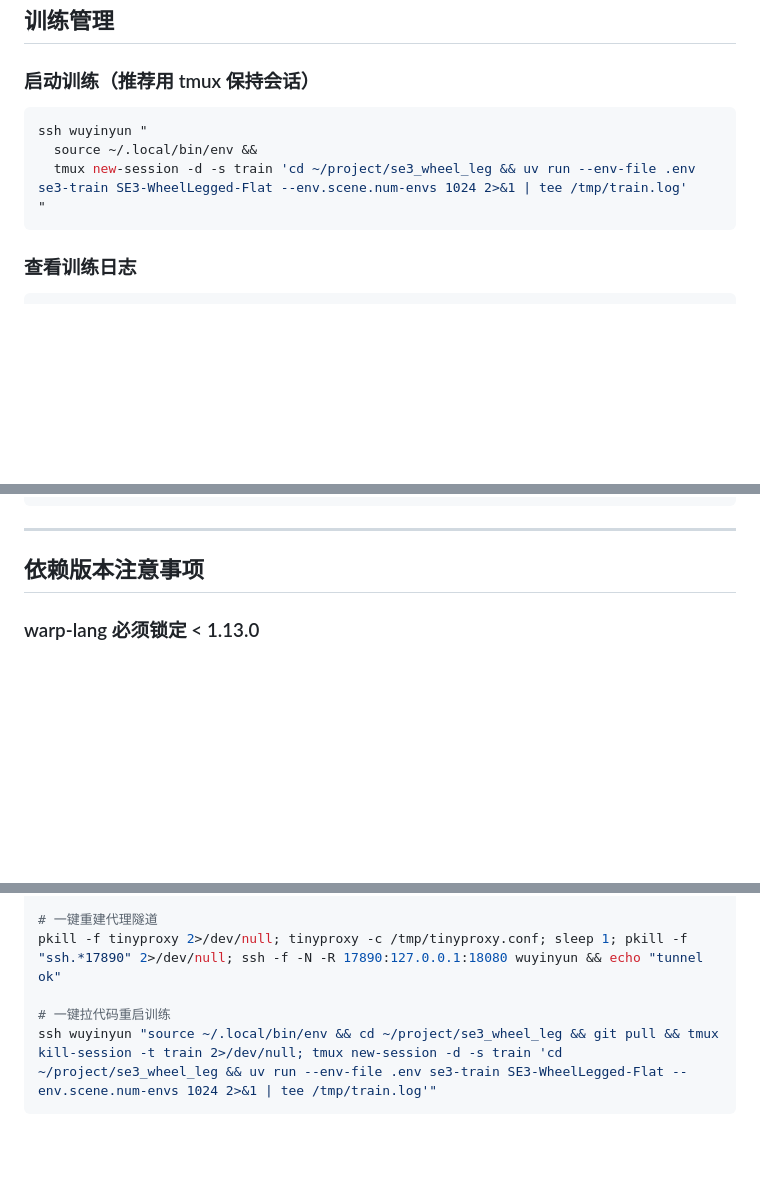
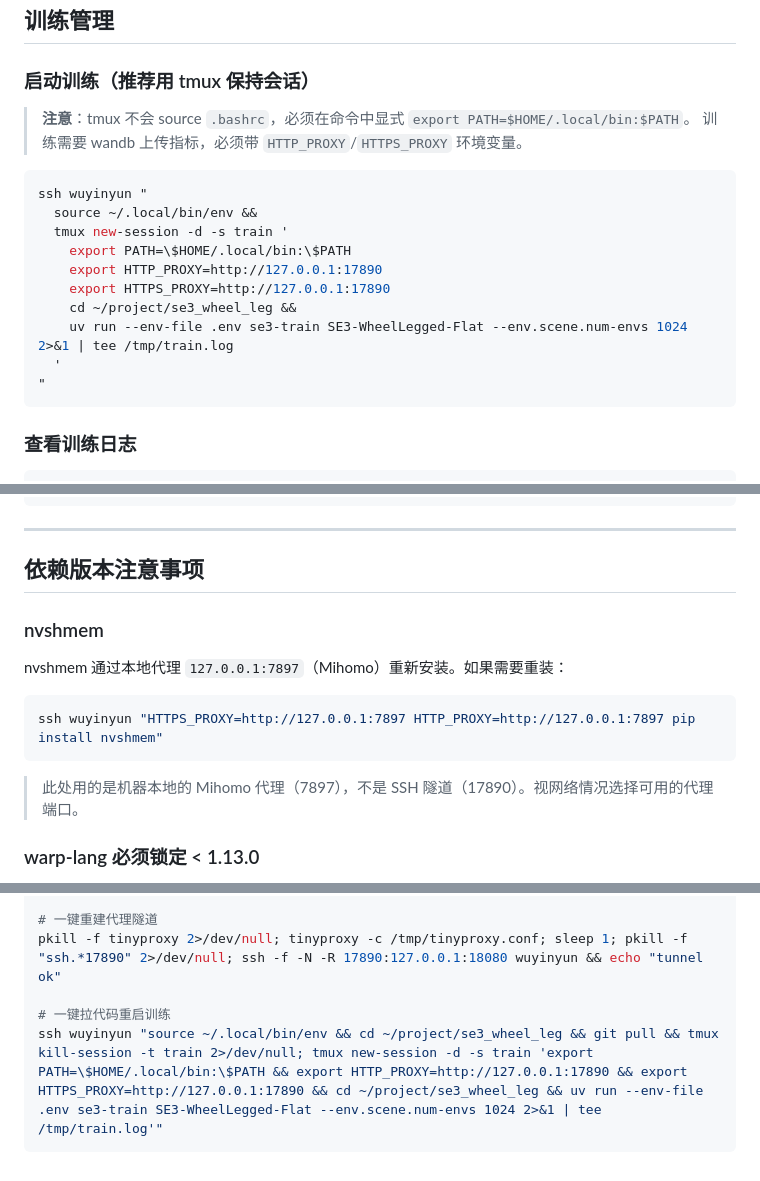
Before and after one commit to 3SE-Competitive-Robotics-Team/se3_rl, a Markdown page: docs/wuyinyun.md, 3 parts joined by grey strips. Drawn GitHub-style; blank space fills up the shorter version.

````diff
--- a/docs/wuyinyun.md
+++ b/docs/wuyinyun.md
@@ -164,10 +164,19 @@ ssh wuyinyun "source ~/.local/bin/env && cd ~/project/se3_wheel_leg && git pull
 
 ### 启动训练（推荐用 tmux 保持会话）
 
+> **注意**：tmux 不会 source `.bashrc`，必须在命令中显式 `export PATH=$HOME/.local/bin:$PATH`。
+> 训练需要 wandb 上传指标，必须带 `HTTP_PROXY`/`HTTPS_PROXY` 环境变量。
+
 ```bash
 ssh wuyinyun "
   source ~/.local/bin/env &&
-  tmux new-session -d -s train 'cd ~/project/se3_wheel_leg && uv run --env-file .env se3-train SE3-WheelLegged-Flat --env.scene.num-envs 1024 2>&1 | tee /tmp/train.log'
+  tmux new-session -d -s train '
+    export PATH=\$HOME/.local/bin:\$PATH
+    export HTTP_PROXY=http://127.0.0.1:17890
+    export HTTPS_PROXY=http://127.0.0.1:17890
+    cd ~/project/se3_wheel_leg &&
+    uv run --env-file .env se3-train SE3-WheelLegged-Flat --env.scene.num-envs 1024 2>&1 | tee /tmp/train.log
+  '
 "
 ```
 
@@ -213,6 +222,16 @@ ssh wuyinyun "nvidia-smi --query-gpu=utilization.gpu,memory.used,memory.total,te
 ---
 
 ## 依赖版本注意事项
+
+### nvshmem
+
+nvshmem 通过本地代理 `127.0.0.1:7897`（Mihomo）重新安装。如果需要重装：
+
+```bash
+ssh wuyinyun "HTTPS_PROXY=http://127.0.0.1:7897 HTTP_PROXY=http://127.0.0.1:7897 pip install nvshmem"
+```
+
+> 此处用的是机器本地的 Mihomo 代理（7897），不是 SSH 隧道（17890）。视网络情况选择可用的代理端口。
 
 ### warp-lang 必须锁定 < 1.13.0
 
@@ -344,5 +363,5 @@ ssh wuyinyun "nvidia-smi --query-gpu=utilization.gpu,memory.used,temperature.gpu
 pkill -f tinyproxy 2>/dev/null; tinyproxy -c /tmp/tinyproxy.conf; sleep 1; pkill -f "ssh.*17890" 2>/dev/null; ssh -f -N -R 17890:127.0.0.1:18080 wuyinyun && echo "tunnel ok"
 
 # 一键拉代码重启训练
-ssh wuyinyun "source ~/.local/bin/env && cd ~/project/se3_wheel_leg && git pull && tmux kill-session -t train 2>/dev/null; tmux new-session -d -s train 'cd ~/project/se3_wheel_leg && uv run --env-file .env se3-train SE3-WheelLegged-Flat --env.scene.num-envs 1024 2>&1 | tee /tmp/train.log'"
+ssh wuyinyun "source ~/.local/bin/env && cd ~/project/se3_wheel_leg && git pull && tmux kill-session -t train 2>/dev/null; tmux new-session -d -s train 'export PATH=\$HOME/.local/bin:\$PATH && export HTTP_PROXY=http://127.0.0.1:17890 && export HTTPS_PROXY=http://127.0.0.1:17890 && cd ~/project/se3_wheel_leg && uv run --env-file .env se3-train SE3-WheelLegged-Flat --env.scene.num-envs 1024 2>&1 | tee /tmp/train.log'"
 ```
````
Also changed, not shown: docs/plan/gru_recovery_training.md (added, +166 -0 lines).
